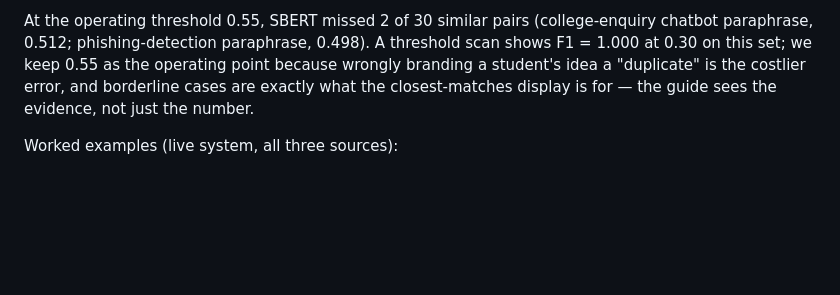
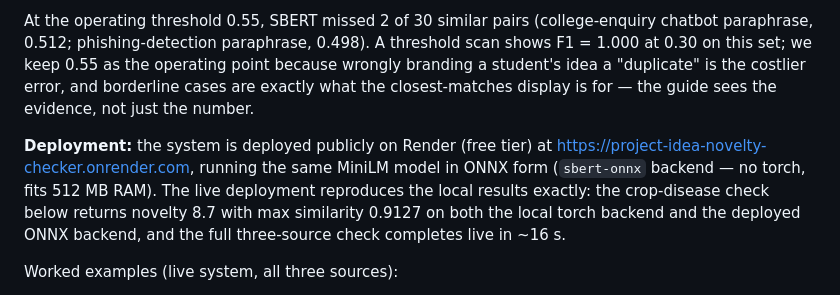
Before and after one commit to arya123-sudo/project-idea-novelty-checker, a Markdown page: REPORT.md, the part around the change. GitHub-like rendering; blank space fills up the shorter version.

```diff
--- a/REPORT.md
+++ b/REPORT.md
@@ -83,6 +83,8 @@ Similarity distributions explain the gap. SBERT places similar pairs at **0.498
 
 At the operating threshold 0.55, SBERT missed 2 of 30 similar pairs (college-enquiry chatbot paraphrase, 0.512; phishing-detection paraphrase, 0.498). A threshold scan shows F1 = 1.000 at 0.30 on this set; we keep 0.55 as the operating point because wrongly branding a student's idea a "duplicate" is the costlier error, and borderline cases are exactly what the closest-matches display is for — the guide sees the evidence, not just the number.
 
+**Deployment:** the system is deployed publicly on Render (free tier) at https://project-idea-novelty-checker.onrender.com, running the same MiniLM model in ONNX form (`sbert-onnx` backend — no torch, fits 512 MB RAM). The live deployment reproduces the local results exactly: the crop-disease check below returns novelty 8.7 with max similarity 0.9127 on both the local torch backend and the deployed ONNX backend, and the full three-source check completes live in ~16 s.
+
 Worked examples (live system, all three sources):
 - "Crop Disease Detection using Deep Learning" (reworded abstract) → **Novelty 8.7 / Low Novelty**. Closest matches: Department *Crop Disease Detection using Deep Learning* (0.913), Department *Plant Leaf Disease Classification with CNN* (0.840), GitHub `Shubham-Jain-09/Crop-Disease-Detection` (0.822), arXiv *Detecting Multiple Diseases in Multiple Crops Using Deep Learning* (0.807).
 - A genuinely new idea (beehive health monitoring via acoustic sensors) → **Novelty 56.6 / Moderately Novel**, closest department match only 0.434 — no close prior work in any source.
```
Also changed, not shown: README.md (+3 -0 lines).
